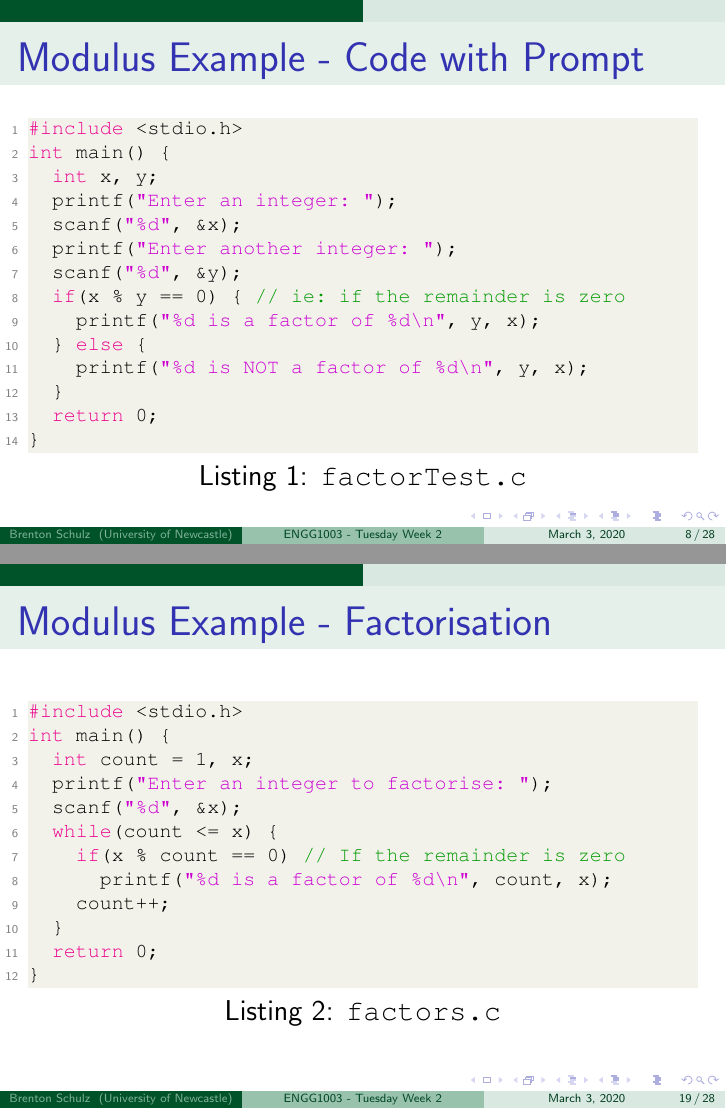
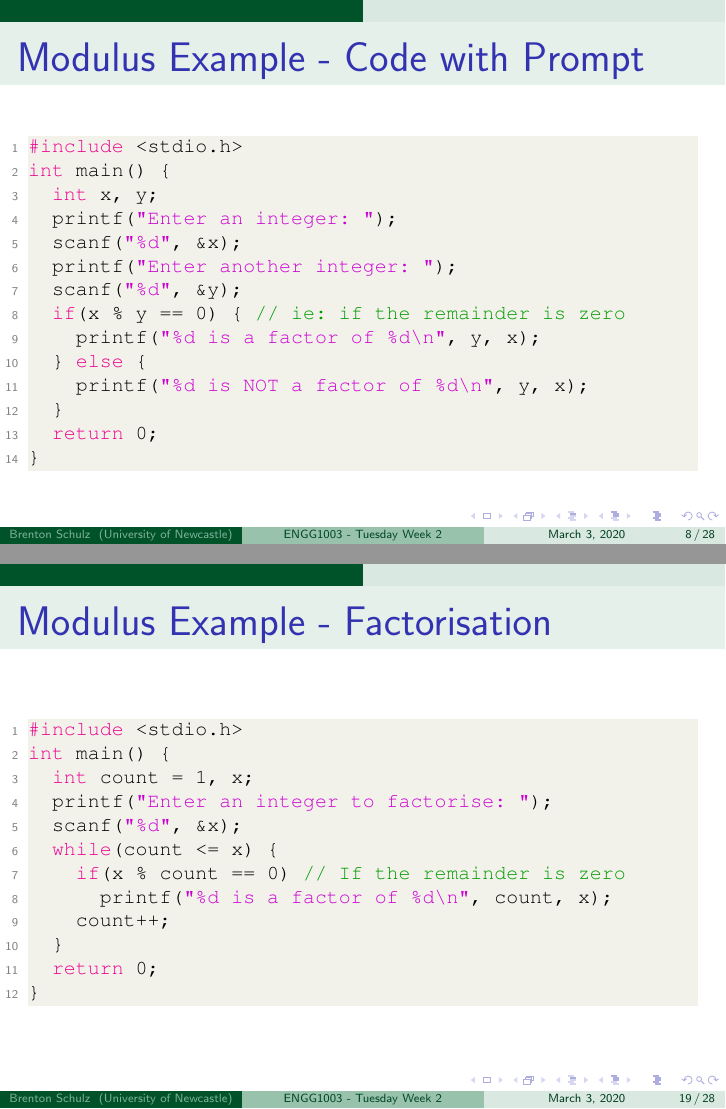
Before and after one commit to bschulznewy/engg1003, LaTeX slides (Lectures/2020/Wk2b.tex): pages 9 and 20 of 29, joined at a grey line. Compiled offline with pdfLaTeX.

Commit message:
removed some captions

```diff
--- a/Lectures/2020/Wk2b.tex
+++ b/Lectures/2020/Wk2b.tex
@@ -211,7 +211,7 @@ int main() {
 
 \begin{frame}[fragile]
 \frametitle{Modulus Example - Code with Prompt}
-\begin{lstlisting}[style=CStyle,caption=\texttt{factorTest.c}]
+\begin{lstlisting}[style=CStyle]
 #include <stdio.h>
 int main() {
 	int x, y;
@@ -389,7 +389,7 @@ END
 
 \begin{frame}[fragile]
 \frametitle{Modulus Example - Factorisation}
-\begin{lstlisting}[style=CStyle,basicstyle=\ttfamily\footnotesize,caption=\texttt{factors.c}]
+\begin{lstlisting}[style=CStyle,basicstyle=\ttfamily\footnotesize]
 #include <stdio.h>
 int main() {
 	int count = 1, x;
```
Also changed, not shown: Lectures/2020/Wk2a.pdf, Lectures/2020/Wk2b.pdf.
